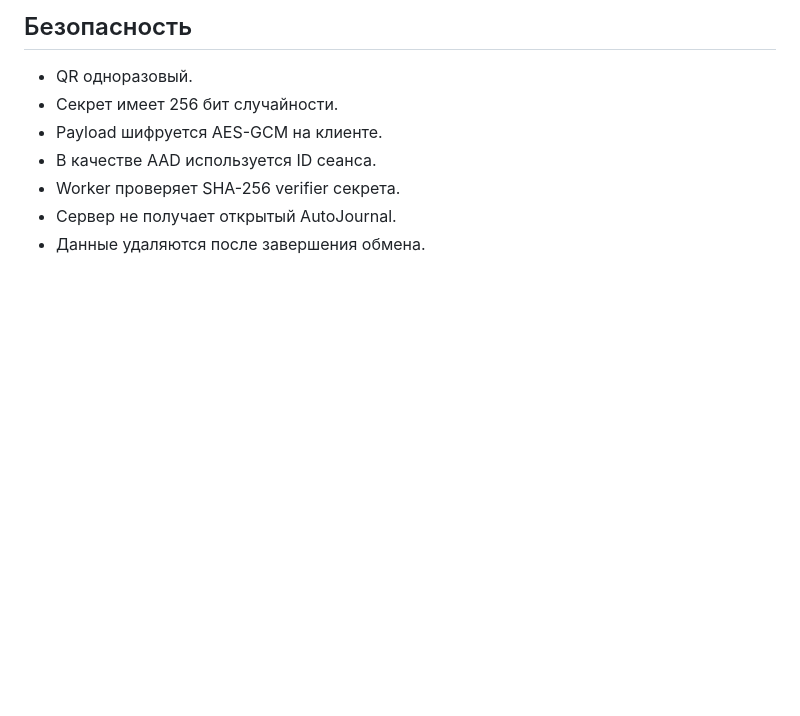
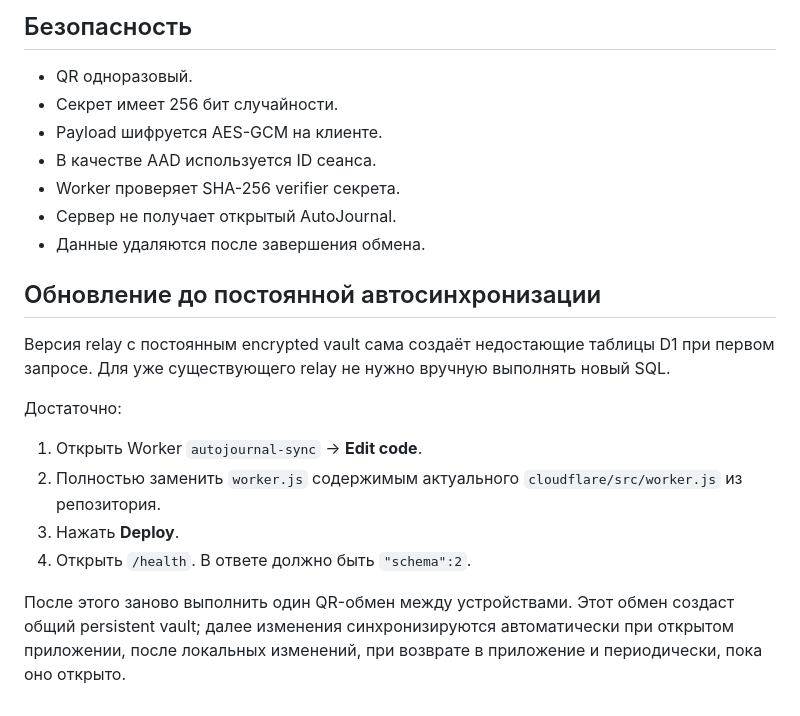
Before and after one commit to vzloman546-design/autojournal-pwa, a Markdown page: cloudflare/README.md, the part around the change. Rendered like a GitHub page; blank space fills up the shorter version.

Commit message:
Document persistent sync relay upgrade

```diff
--- a/cloudflare/README.md
+++ b/cloudflare/README.md
@@ -76,3 +76,17 @@ Worker/D1 не получает ключ расшифровки содержим
 - Worker проверяет SHA-256 verifier секрета.
 - Сервер не получает открытый AutoJournal.
 - Данные удаляются после завершения обмена.
+
+
+## Обновление до постоянной автосинхронизации
+
+Версия relay с постоянным encrypted vault сама создаёт недостающие таблицы D1 при первом запросе. Для уже существующего relay не нужно вручную выполнять новый SQL.
+
+Достаточно:
+
+1. Открыть Worker `autojournal-sync` → **Edit code**.
+2. Полностью заменить `worker.js` содержимым актуального `cloudflare/src/worker.js` из репозитория.
+3. Нажать **Deploy**.
+4. Открыть `/health`. В ответе должно быть `"schema":2`.
+
+После этого заново выполнить один QR-обмен между устройствами. Этот обмен создаст общий persistent vault; далее изменения синхронизируются автоматически при открытом приложении, после локальных изменений, при возврате в приложение и периодически, пока оно открыто.
```
